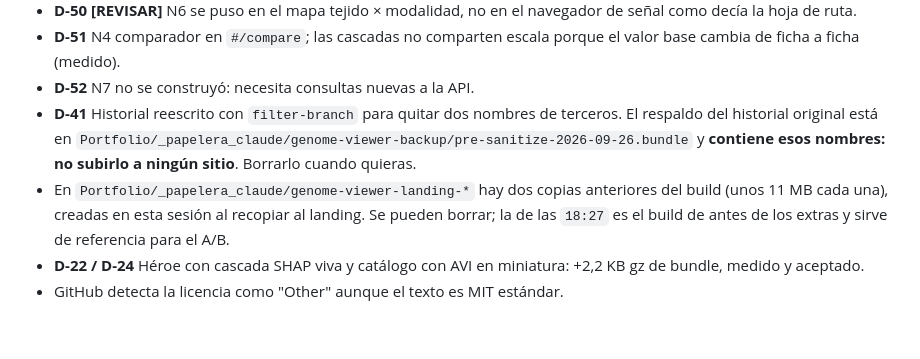
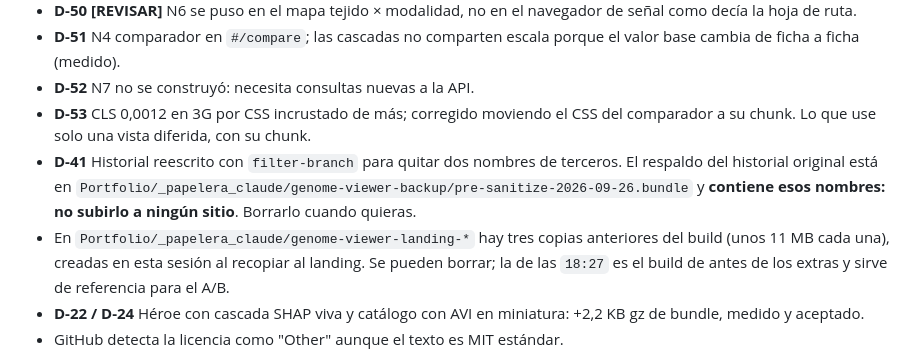
Before and after one commit to IchiSieben/genome-viewer, a Markdown page: HANDOFF.md, the part around the change. Rendered like a GitHub page; blank space fills up the shorter version.

Commit message:
HANDOFF: D-53 y copias en la papelera
Co-Authored-By: Claude Opus 5.5 <noreply@anthropic.com>

```diff
--- a/HANDOFF.md
+++ b/HANDOFF.md
@@ -65,12 +65,14 @@ Para actualizar el visor más adelante: `npm run build` en `web/` y copiar
 - **D-51** N4 comparador en `#/compare`; las cascadas no comparten escala
   porque el valor base cambia de ficha a ficha (medido).
 - **D-52** N7 no se construyó: necesita consultas nuevas a la API.
+- **D-53** CLS 0,0012 en 3G por CSS incrustado de más; corregido moviendo el
+  CSS del comparador a su chunk. Lo que use solo una vista diferida, con su chunk.
 - **D-41** Historial reescrito con `filter-branch` para quitar dos nombres de
   terceros. El respaldo del historial original está en
   `Portfolio/_papelera_claude/genome-viewer-backup/pre-sanitize-2026-09-26.bundle`
   y **contiene esos nombres: no subirlo a ningún sitio**. Borrarlo cuando
   quieras.
-- En `Portfolio/_papelera_claude/genome-viewer-landing-*` hay dos copias
+- En `Portfolio/_papelera_claude/genome-viewer-landing-*` hay tres copias
   anteriores del build (unos 11 MB cada una), creadas en esta sesión al
   recopiar al landing. Se pueden borrar; la de las `18:27` es el build de antes
   de los extras y sirve de referencia para el A/B.
```
